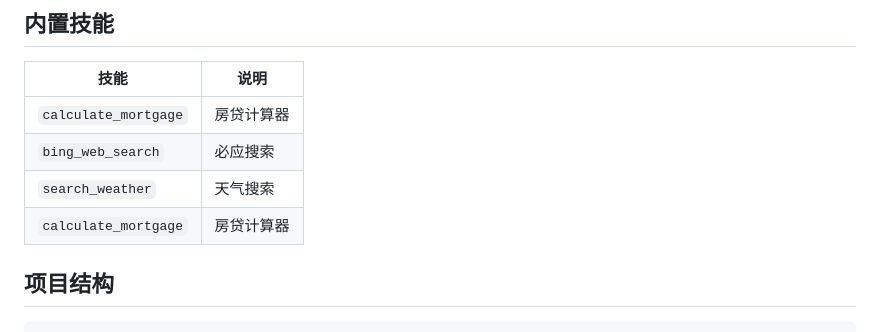
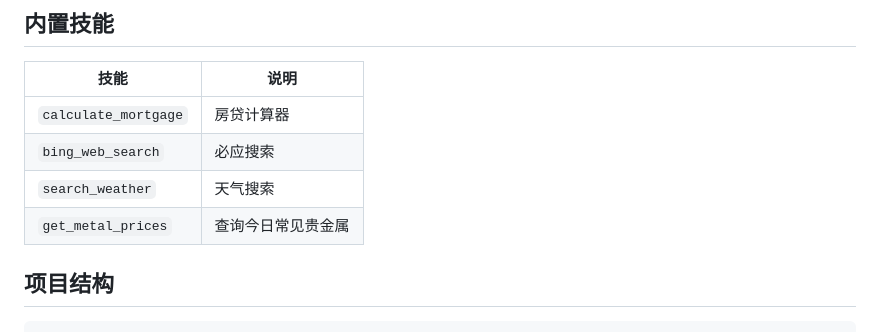
Before and after one commit to huangqijun679/-, a Markdown page: agent_demo/README.md, the part around the change. Drawn GitHub-style.

```diff
--- a/agent_demo/README.md
+++ b/agent_demo/README.md
@@ -100,7 +100,7 @@ start.bat
 | `calculate_mortgage` | 房贷计算器 |
 | `bing_web_search` | 必应搜索  |
 | `search_weather` | 天气搜索  |
-| `calculate_mortgage` | 房贷计算器 |
+| `get_metal_prices` | 查询今日常见贵金属 |
 
 ## 项目结构
 
```
